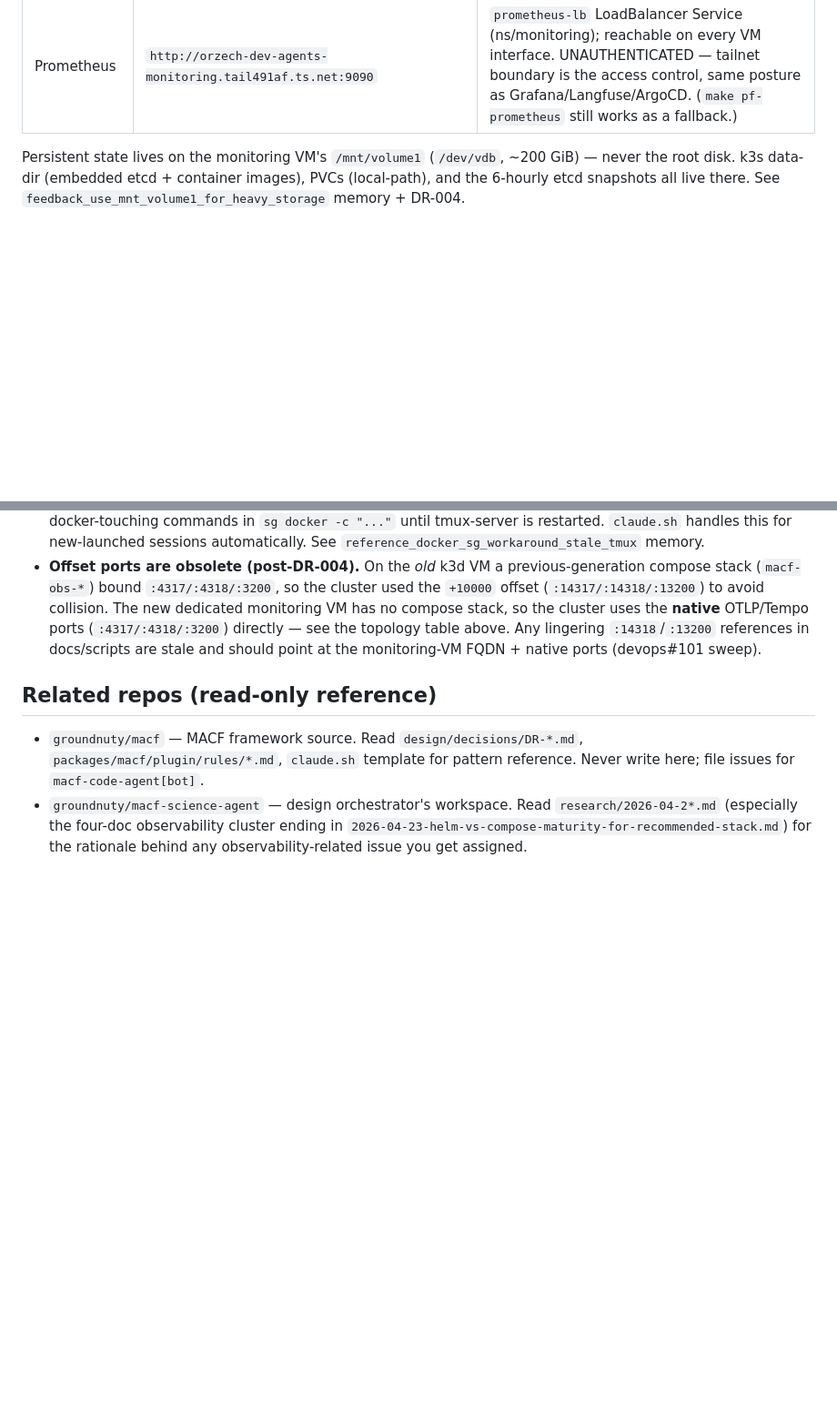
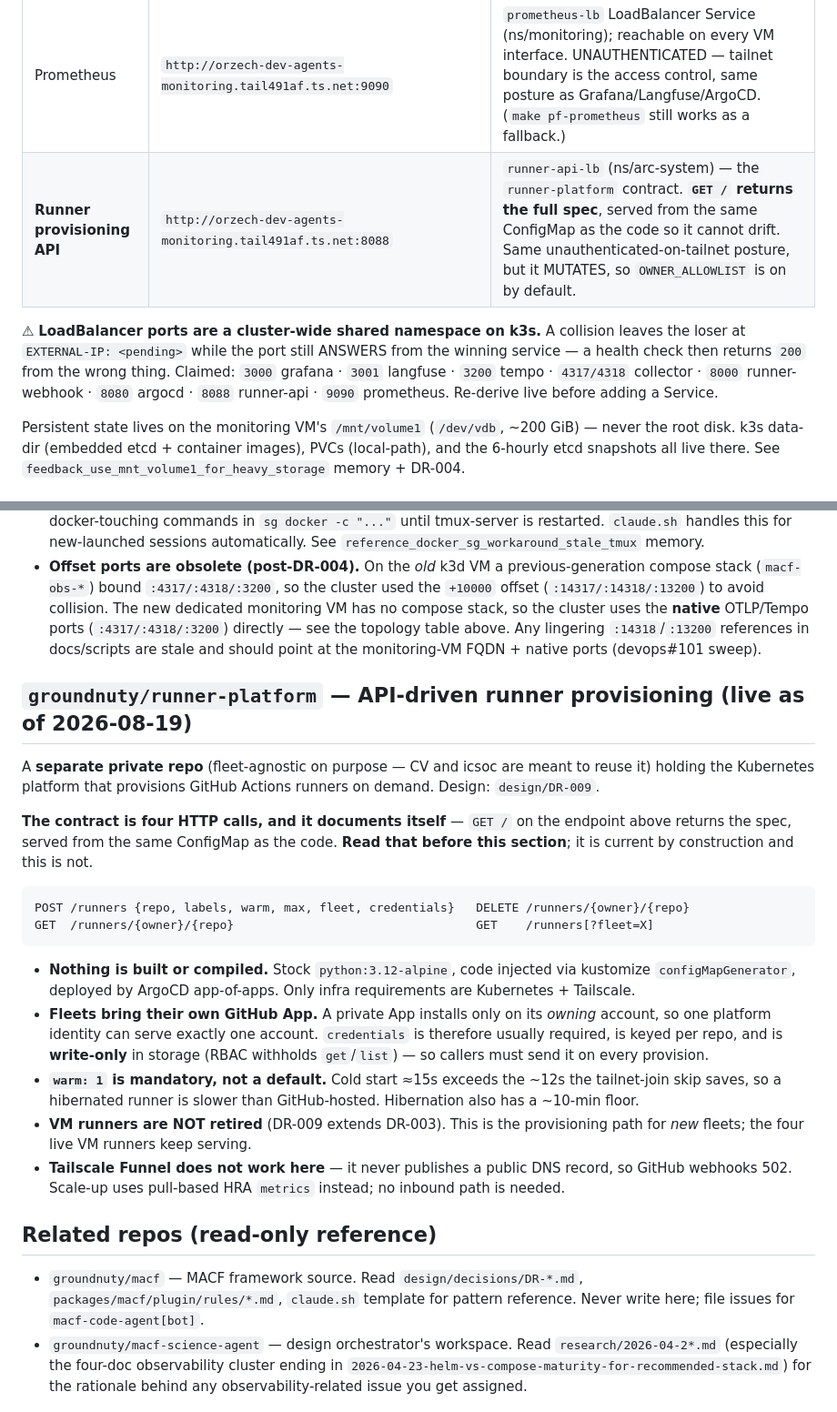
Before and after one commit to groundnuty/macf-devops-toolkit, a Markdown page: CLAUDE.md, 2 parts joined by grey strips. Shown at 91% size. Rendered like a GitHub page; blank space fills up the shorter version.

Commit message:
docs(claude-md): record runner-platform, its endpoint, and the LB-port hazard (#195)
The workspace overview was materially incomplete: a whole subsystem went
live this arc and CLAUDE.md did not mention it, so a fresh session would
not know the runner provisioning path exists.

Adds the runner-api endpoint to the topology table, a section on
groundnuty/runner-platform, and — the operational one — a warning that
LoadBalancer ports are a cluster-wide shared namespace on k3s, with the
claimed-port list. A collision leaves the loser pending while the port
still ANSWERS from the winner, so a health check returns 200 from the
wrong service. That cost a false 'it works' reading this arc.

Points at `GET /` as authoritative rather than restating the contract:
that endpoint is served from the same ConfigMap as the code and cannot
drift, while this file can.

Co-authored-by: macf-devops-agent[bot] <278898590+macf-devops-agent[bot]@users.noreply.github.com>
Co-authored-by: Claude Opus 5 (1M context) <noreply@anthropic.com>

```diff
--- a/CLAUDE.md
+++ b/CLAUDE.md
@@ -72,6 +72,13 @@ the offset rationale is obsolete (see Note below). Key endpoints:
 | Langfuse UI | `http://orzech-dev-agents-monitoring.tail491af.ts.net:3001` | `langfuse-web-lb` Service; admin login printed by `make langfuse-bootstrap` |
 | ArgoCD UI | `http://orzech-dev-agents-monitoring.tail491af.ts.net:8080` | `argocd-server-lb` Service; password via `make argocd-password` |
 | Prometheus | `http://orzech-dev-agents-monitoring.tail491af.ts.net:9090` | `prometheus-lb` LoadBalancer Service (ns/monitoring); reachable on every VM interface. UNAUTHENTICATED — tailnet boundary is the access control, same posture as Grafana/Langfuse/ArgoCD. (`make pf-prometheus` still works as a fallback.) |
+| **Runner provisioning API** | `http://orzech-dev-agents-monitoring.tail491af.ts.net:8088` | `runner-api-lb` (ns/arc-system) — the `runner-platform` contract. **`GET /` returns the full spec**, served from the same ConfigMap as the code so it cannot drift. Same unauthenticated-on-tailnet posture, but it MUTATES, so `OWNER_ALLOWLIST` is on by default. |
+
+⚠ **LoadBalancer ports are a cluster-wide shared namespace on k3s.** A collision leaves the loser at
+`EXTERNAL-IP: <pending>` while the port still ANSWERS from the winning service — a health check then
+returns `200` from the wrong thing. Claimed: `3000` grafana · `3001` langfuse · `3200` tempo ·
+`4317/4318` collector · `8000` runner-webhook · `8080` argocd · `8088` runner-api · `9090`
+prometheus. Re-derive live before adding a Service.
 
 Persistent state lives on the monitoring VM's `/mnt/volume1` (`/dev/vdb`, ~200 GiB)
 — never the root disk. k3s data-dir (embedded etcd + container images), PVCs
@@ -142,6 +149,32 @@ make smoke                     # OTLP round-trip — Tempo + Langfuse legs
   `:14318`/`:13200` references in docs/scripts are stale and should point at the
   monitoring-VM FQDN + native ports (devops#101 sweep).
 
+## `groundnuty/runner-platform` — API-driven runner provisioning (live as of 2026-08-19)
+
+A **separate private repo** (fleet-agnostic on purpose — CV and icsoc are meant to reuse it) holding
+the Kubernetes platform that provisions GitHub Actions runners on demand. Design: `design/DR-009`.
+
+**The contract is four HTTP calls, and it documents itself** — `GET /` on the endpoint above returns
+the spec, served from the same ConfigMap as the code. **Read that before this section**; it is
+current by construction and this is not.
+
+    POST /runners {repo, labels, warm, max, fleet, credentials}   DELETE /runners/{owner}/{repo}
+    GET  /runners/{owner}/{repo}                                  GET    /runners[?fleet=X]
+
+- **Nothing is built or compiled.** Stock `python:3.12-alpine`, code injected via kustomize
+  `configMapGenerator`, deployed by ArgoCD app-of-apps. Only infra requirements are Kubernetes +
+  Tailscale.
+- **Fleets bring their own GitHub App.** A private App installs only on its *owning* account, so one
+  platform identity can serve exactly one account. `credentials` is therefore usually required, is
+  keyed per repo, and is **write-only** in storage (RBAC withholds `get`/`list`) — so callers must
+  send it on every provision.
+- **`warm: 1` is mandatory, not a default.** Cold start ≈15s exceeds the ~12s the tailnet-join skip
+  saves, so a hibernated runner is slower than GitHub-hosted. Hibernation also has a ~10-min floor.
+- **VM runners are NOT retired** (DR-009 extends DR-003). This is the provisioning path for *new*
+  fleets; the four live VM runners keep serving.
+- **Tailscale Funnel does not work here** — it never publishes a public DNS record, so GitHub
+  webhooks 502. Scale-up uses pull-based HRA `metrics` instead; no inbound path is needed.
+
 ## Related repos (read-only reference)
 
 - `groundnuty/macf` — MACF framework source. Read `design/decisions/DR-*.md`, `packages/macf/plugin/rules/*.md`, `claude.sh` template for pattern reference. Never write here; file issues for `macf-code-agent[bot]`.
```
